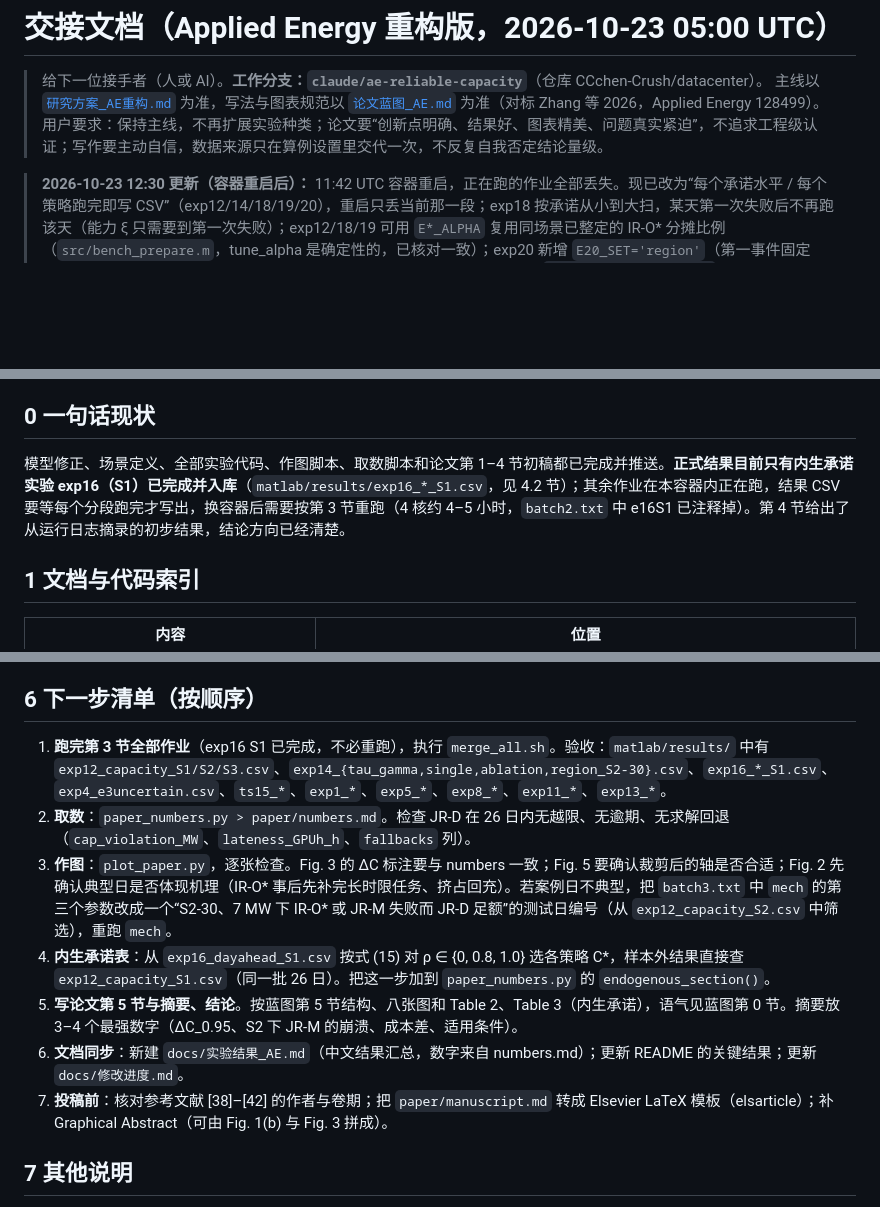
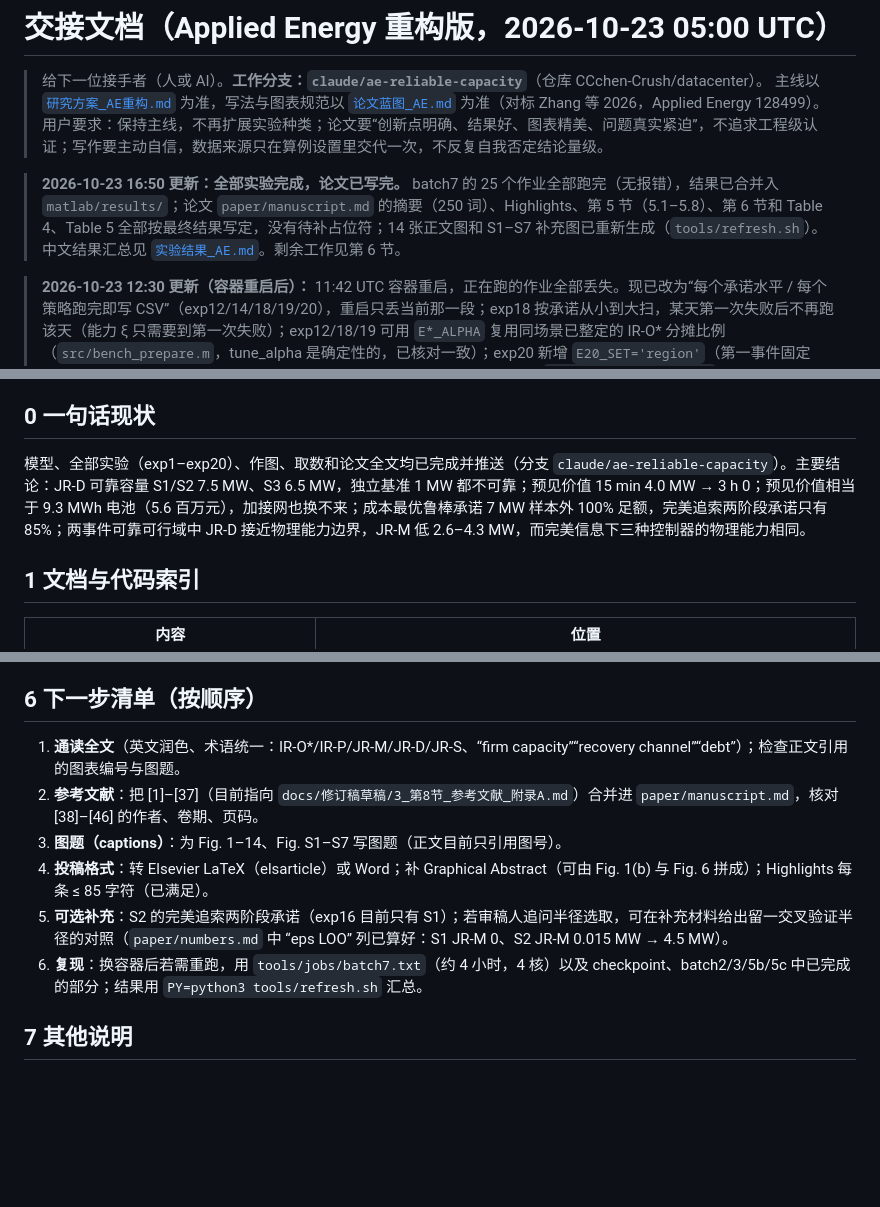
Before and after one commit to CCchen-Crush/datacenter, a Markdown page: docs/交接文档_AE.md, 3 parts joined by grey strips. Rendered like a GitHub page; blank space fills up the shorter version.

```diff
--- a/docs/交接文档_AE.md
+++ b/docs/交接文档_AE.md
@@ -3,6 +3,8 @@
 > 给下一位接手者（人或 AI）。**工作分支：`claude/ae-reliable-capacity`**（仓库 CCchen-Crush/datacenter）。
 > 主线以 [`研究方案_AE重构.md`](研究方案_AE重构.md) 为准，写法与图表规范以 [`论文蓝图_AE.md`](论文蓝图_AE.md) 为准（对标 Zhang 等 2026，Applied Energy 128499）。
 > 用户要求：保持主线，不再扩展实验种类；论文要“创新点明确、结果好、图表精美、问题真实紧迫”，不追求工程级认证；写作要主动自信，数据来源只在算例设置里交代一次，不反复自我否定结论量级。
+
+> **2026-10-23 16:50 更新：全部实验完成，论文已写完。** batch7 的 25 个作业全部跑完（无报错），结果已合并入 `matlab/results/`；论文 `paper/manuscript.md` 的摘要（250 词）、Highlights、第 5 节（5.1–5.8）、第 6 节和 Table 4、Table 5 全部按最终结果写定，没有待补占位符；14 张正文图和 S1–S7 补充图已重新生成（`tools/refresh.sh`）。中文结果汇总见 [`实验结果_AE.md`](实验结果_AE.md)。剩余工作见第 6 节。
 
 > **2026-10-23 12:30 更新（容器重启后）：** 11:42 UTC 容器重启，正在跑的作业全部丢失。现已改为“每个承诺水平 / 每个策略跑完即写 CSV”（exp12/14/18/19/20），重启只丢当前那一段；exp18 按承诺从小到大扫，某天第一次失败后不再跑该天（能力 ξ 只需要到第一次失败）；exp12/18/19 可用 `E*_ALPHA` 复用同场景已整定的 IR-O* 分摊比例（`src/bench_prepare.m`，tune_alpha 是确定性的，已核对一致）；exp20 新增 `E20_SET='region'`（第一事件固定 C1、二分法求第二事件可靠承诺，取代 exp14 区域网格）。
 > 全部剩余作业在 `tools/jobs/batch7.txt`（25 个，4 核约 4 小时），在开发副本 `/home/user/dev` 中运行：`cd /home/user/dev && nohup setsid bash tools/run_queue.sh 4 tools/jobs/batch7.txt > matlab/results/queue_batch7.log 2>&1 &`。
@@ -17,7 +19,7 @@
 
 ## 0 一句话现状
 
-模型修正、场景定义、全部实验代码、作图脚本、取数脚本和论文第 1–4 节初稿都已完成并推送。**正式结果目前只有内生承诺实验 exp16（S1）已完成并入库**（`matlab/results/exp16_*_S1.csv`，见 4.2 节）；其余作业在本容器内正在跑，结果 CSV 要等每个分段跑完才写出，换容器后需要按第 3 节重跑（4 核约 4–5 小时，`batch2.txt` 中 e16S1 已注释掉）。第 4 节给出了从运行日志摘录的初步结果，结论方向已经清楚。
+模型、全部实验（exp1–exp20）、作图、取数和论文全文均已完成并推送（分支 `claude/ae-reliable-capacity`）。主要结论：JR-D 可靠容量 S1/S2 7.5 MW、S3 6.5 MW，独立基准 1 MW 都不可靠；预见价值 15 min 4.0 MW → 3 h 0；预见价值相当于 9.3 MWh 电池（5.6 百万元），加接网也换不来；成本最优鲁棒承诺 7 MW 样本外 100% 足额，完美追索两阶段承诺只有 85%；两事件可靠可行域中 JR-D 接近物理能力边界，JR-M 低 2.6–4.3 MW，而完美信息下三种控制器的物理能力相同。
 
 ## 1 文档与代码索引
 
@@ -183,13 +185,12 @@ cd tools && /tmp/venv/bin/python plot_paper.py       # 全部图；也可只画
 
 ## 6 下一步清单（按顺序）
 
-1. **跑完第 3 节全部作业**（exp16 S1 已完成，不必重跑），执行 `merge_all.sh`。验收：`matlab/results/` 中有 `exp12_capacity_S1/S2/S3.csv`、`exp14_{tau_gamma,single,ablation,region_S2-30}.csv`、`exp16_*_S1.csv`、`exp4_e3uncertain.csv`、`ts15_*`、`exp1_*`、`exp5_*`、`exp8_*`、`exp11_*`、`exp13_*`。
-2. **取数**：`paper_numbers.py > paper/numbers.md`。检查 JR-D 在 26 日内无越限、无逾期、无求解回退（`cap_violation_MW`、`lateness_GPUh_h`、`fallbacks` 列）。
-3. **作图**：`plot_paper.py`，逐张检查。Fig. 3 的 ΔC 标注要与 numbers 一致；Fig. 5 要确认裁剪后的轴是否合适；Fig. 2 先确认典型日是否体现机理（IR-O* 事后先补完长时限任务、挤占回充）。若案例日不典型，把 `batch3.txt` 中 `mech` 的第三个参数改成一个“S2-30、7 MW 下 IR-O* 或 JR-M 失败而 JR-D 足额”的测试日编号（从 `exp12_capacity_S2.csv` 中筛选），重跑 `mech`。
-4. **内生承诺表**：从 `exp16_dayahead_S1.csv` 按式 (15) 对 ρ ∈ {0, 0.8, 1.0} 选各策略 C*，样本外结果直接查 `exp12_capacity_S1.csv`（同一批 26 日）。把这一步加到 `paper_numbers.py` 的 `endogenous_section()`。
-5. **写论文第 5 节与摘要、结论**。按蓝图第 5 节结构、八张图和 Table 2、Table 3（内生承诺），语气见蓝图第 0 节。摘要放 3–4 个最强数字（ΔC_0.95、S2 下 JR-M 的崩溃、成本差、适用条件）。
-6. **文档同步**：新建 `docs/实验结果_AE.md`（中文结果汇总，数字来自 numbers.md）；更新 README 的关键结果；更新 `docs/修改进度.md`。
-7. **投稿前**：核对参考文献 [38]–[42] 的作者与卷期；把 `paper/manuscript.md` 转成 Elsevier LaTeX 模板（elsarticle）；补 Graphical Abstract（可由 Fig. 1(b) 与 Fig. 3 拼成）。
+1. **通读全文**（英文润色、术语统一：IR-O\*/IR-P/JR-M/JR-D/JR-S、“firm capacity”“recovery channel”“debt”）；检查正文引用的图表编号与图题。
+2. **参考文献**：把 [1]–[37]（目前指向 `docs/修订稿草稿/3_第8节_参考文献_附录A.md`）合并进 `paper/manuscript.md`，核对 [38]–[46] 的作者、卷期、页码。
+3. **图题（captions）**：为 Fig. 1–14、Fig. S1–S7 写图题（正文目前只引用图号）。
+4. **投稿格式**：转 Elsevier LaTeX（elsarticle）或 Word；补 Graphical Abstract（可由 Fig. 1(b) 与 Fig. 6 拼成）；Highlights 每条 ≤ 85 字符（已满足）。
+5. **可选补充**：S2 的完美追索两阶段承诺（exp16 目前只有 S1）；若审稿人追问半径选取，可在补充材料给出留一交叉验证半径的对照（`paper/numbers.md` 中 “eps LOO” 列已算好：S1 JR-M 0、S2 JR-M 0.015 MW → 4.5 MW）。
+6. **复现**：换容器后若需重跑，用 `tools/jobs/batch7.txt`（约 4 小时，4 核）以及 checkpoint、batch2/3/5b/5c 中已完成的部分；结果用 `PY=python3 tools/refresh.sh` 汇总。
 
 ## 7 其他说明
 
```
Also changed, not shown: docs/修改进度.md (+8 -8 lines), docs/实验结果_AE.md (+57 -54 lines).
